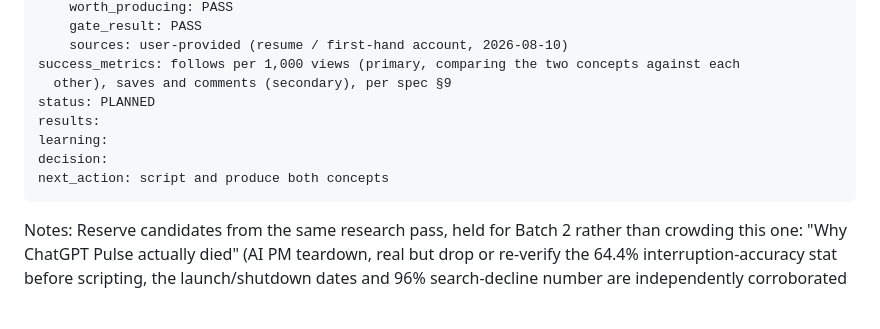
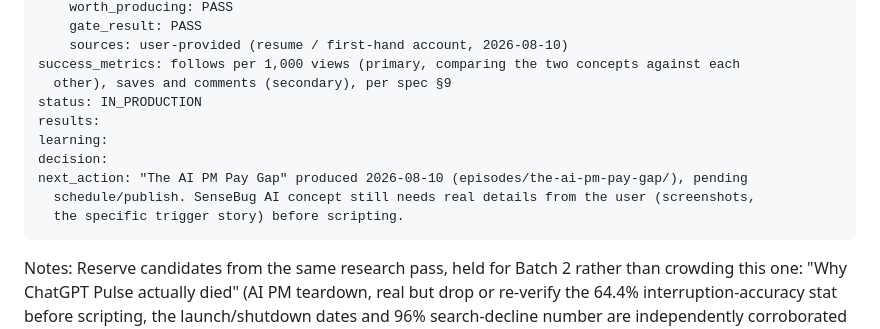
Before and after one commit to thataipm/contentengine, a Markdown page: docs/experiment_log.md, the part around the change. Rendered like a GitHub page; blank space fills up the shorter version.

Commit message:
Update Batch 1 status: The AI PM Pay Gap in production
Co-Authored-By: Claude Sonnet 5 <noreply@anthropic.com>

````diff
--- a/docs/experiment_log.md
+++ b/docs/experiment_log.md
@@ -171,11 +171,13 @@ concepts:
     sources: user-provided (resume / first-hand account, 2026-08-10)
 success_metrics: follows per 1,000 views (primary, comparing the two concepts against each
   other), saves and comments (secondary), per spec §9
-status: PLANNED
+status: IN_PRODUCTION
 results:
 learning:
 decision:
-next_action: script and produce both concepts
+next_action: "The AI PM Pay Gap" produced 2026-08-10 (episodes/the-ai-pm-pay-gap/), pending
+  schedule/publish. SenseBug AI concept still needs real details from the user (screenshots,
+  the specific trigger story) before scripting.
 ```
 
 Notes: Reserve candidates from the same research pass, held for Batch 2 rather than crowding
````
